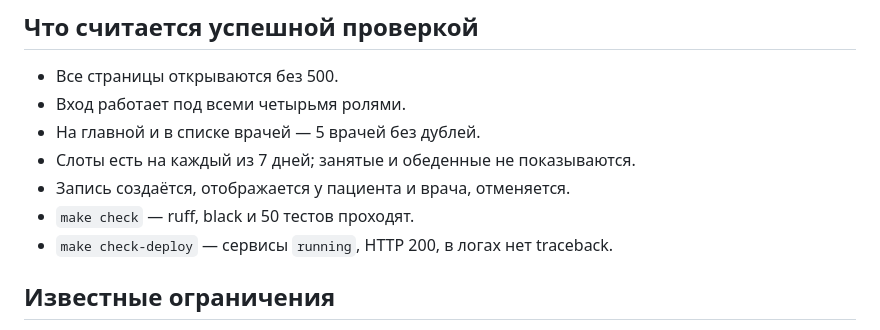
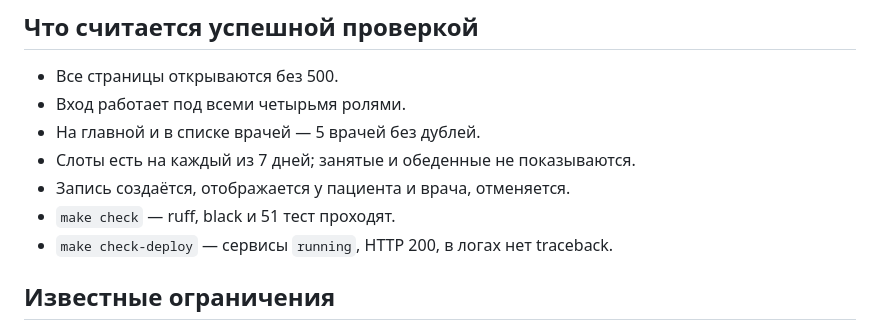
Before and after one commit to TR-Artem/medical_booking, a Markdown page: docs/DEMO_GUIDE.md, the part around the change. Drawn GitHub-style.

```diff
--- a/docs/DEMO_GUIDE.md
+++ b/docs/DEMO_GUIDE.md
@@ -46,7 +46,7 @@ make seed       # пользователи, врачи, расписание, з
 - На главной и в списке врачей — 5 врачей без дублей.
 - Слоты есть на каждый из 7 дней; занятые и обеденные не показываются.
 - Запись создаётся, отображается у пациента и врача, отменяется.
-- `make check` — ruff, black и 50 тестов проходят.
+- `make check` — ruff, black и 51 тест проходят.
 - `make check-deploy` — сервисы `running`, HTTP 200, в логах нет traceback.
 
 ## Известные ограничения
```
Also changed, not shown: README.md (+2 -2 lines), docs/screenshots/02-doctors.png, docs/screenshots/03-slots.png, docs/screenshots/04-my-appointments.png, docs/screenshots/05-admin-dashboard.png, docs/screenshots/06-admin-schedule.png, docs/screenshots/07-doctor-dashboard.png.
